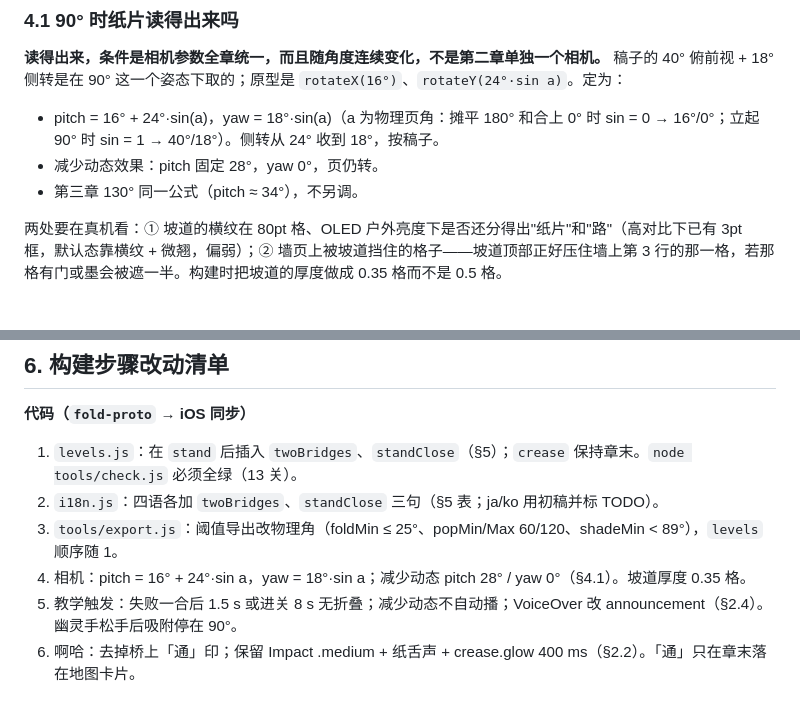
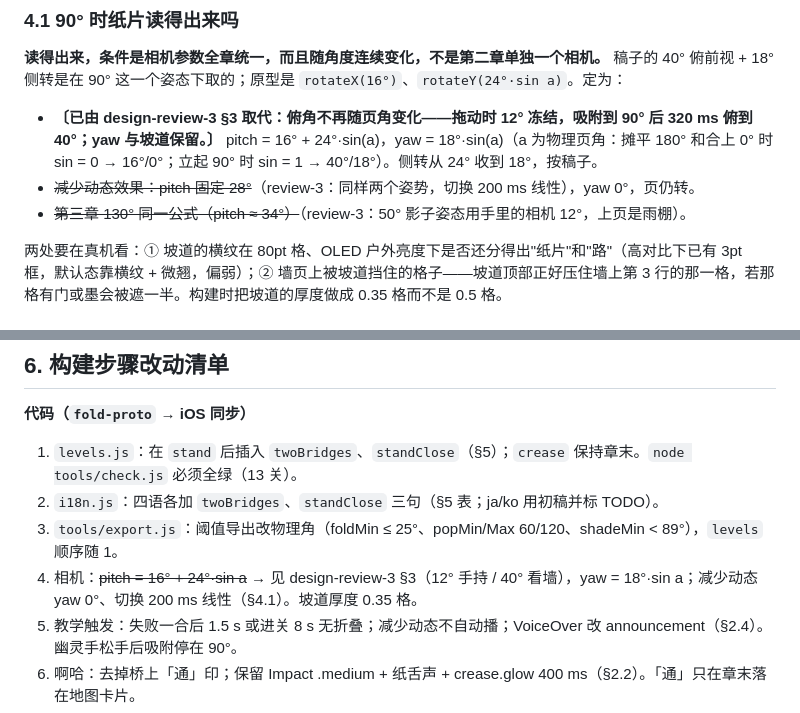
Before and after one commit to clawchitu/fold-proto, a Markdown page: docs/design-review-2.md, 2 parts joined by grey strips. Rendered like a GitHub page.

Commit message:
design-review-2 §4.1 / §6: the pitch formula is superseded by review-3 §3
Made by [Tomo](https://github.com/shuaiyuan17/tomo)

```diff
--- a/docs/design-review-2.md
+++ b/docs/design-review-2.md
@@ -93,9 +93,9 @@
 
 **读得出来，条件是相机参数全章统一，而且随角度连续变化，不是第二章单独一个相机。** 稿子的 40° 俯前视 + 18° 侧转是在 90° 这一个姿态下取的；原型是 `rotateX(16°)`、`rotateY(24°·sin a)`。定为：
 
-- pitch = 16° + 24°·sin(a)，yaw = 18°·sin(a)（a 为物理页角：摊平 180° 和合上 0° 时 sin = 0 → 16°/0°；立起 90° 时 sin = 1 → 40°/18°）。侧转从 24° 收到 18°，按稿子。
-- 减少动态效果：pitch 固定 28°，yaw 0°，页仍转。
-- 第三章 130° 同一公式（pitch ≈ 34°），不另调。
+- **〔已由 design-review-3 §3 取代：俯角不再随页角变化——拖动时 12° 冻结，吸附到 90° 后 320 ms 俯到 40°；yaw 与坡道保留。〕** pitch = 16° + 24°·sin(a)，yaw = 18°·sin(a)（a 为物理页角：摊平 180° 和合上 0° 时 sin = 0 → 16°/0°；立起 90° 时 sin = 1 → 40°/18°）。侧转从 24° 收到 18°，按稿子。
+- ~~减少动态效果：pitch 固定 28°~~（review-3：同样两个姿势，切换 200 ms 线性），yaw 0°，页仍转。
+- ~~第三章 130° 同一公式（pitch ≈ 34°）~~（review-3：50° 影子姿态用手里的相机 12°，上页是雨棚）。
 
 两处要在真机看：① 坡道的横纹在 80pt 格、OLED 户外亮度下是否还分得出"纸片"和"路"（高对比下已有 3pt 框，默认态靠横纹 + 微翘，偏弱）；② 墙页上被坡道挡住的格子——坡道顶部正好压住墙上第 3 行的那一格，若那格有门或墨会被遮一半。构建时把坡道的厚度做成 0.35 格而不是 0.5 格。
 
@@ -213,7 +213,7 @@ ja / ko 初稿（待母语者审）：二つの橋 · 渡って、戻る。／
 1. `levels.js`：在 `stand` 后插入 `twoBridges`、`standClose`（§5）；`crease` 保持章末。`node tools/check.js` 必须全绿（13 关）。
 2. `i18n.js`：四语各加 `twoBridges`、`standClose` 三句（§5 表；ja/ko 用初稿并标 TODO）。
 3. `tools/export.js`：阈值导出改物理角（foldMin ≤ 25°、popMin/Max 60/120、shadeMin < 89°），`levels` 顺序随 1。
-4. 相机：pitch = 16° + 24°·sin a，yaw = 18°·sin a；减少动态 pitch 28° / yaw 0°（§4.1）。坡道厚度 0.35 格。
+4. 相机：~~pitch = 16° + 24°·sin a~~ → 见 design-review-3 §3（12° 手持 / 40° 看墙），yaw = 18°·sin a；减少动态 yaw 0°、切换 200 ms 线性（§4.1）。坡道厚度 0.35 格。
 5. 教学触发：失败一合后 1.5 s 或进关 8 s 无折叠；减少动态不自动播；VoiceOver 改 announcement（§2.4）。幽灵手松手后吸附停在 90°。
 6. 啊哈：去掉桥上「通」印；保留 Impact .medium + 纸舌声 + crease.glow 400 ms（§2.2）。「通」只在章末落在地图卡片。
 7. 朱线：合上时整条保留，绘制顺序 路格 → 线 → 物件 → 纸人（§2.3）。
```
